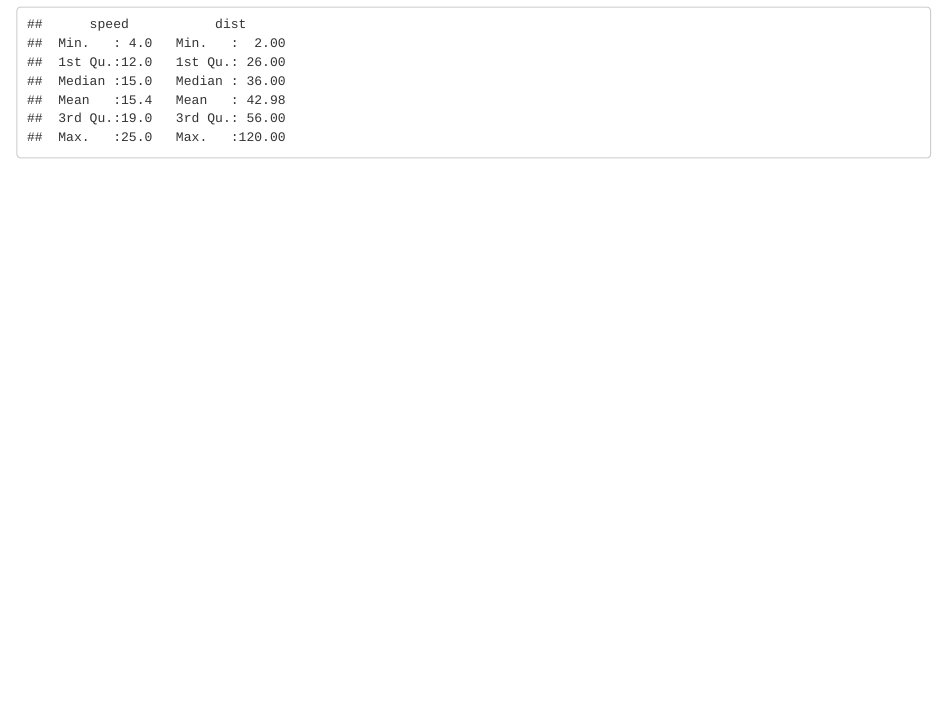
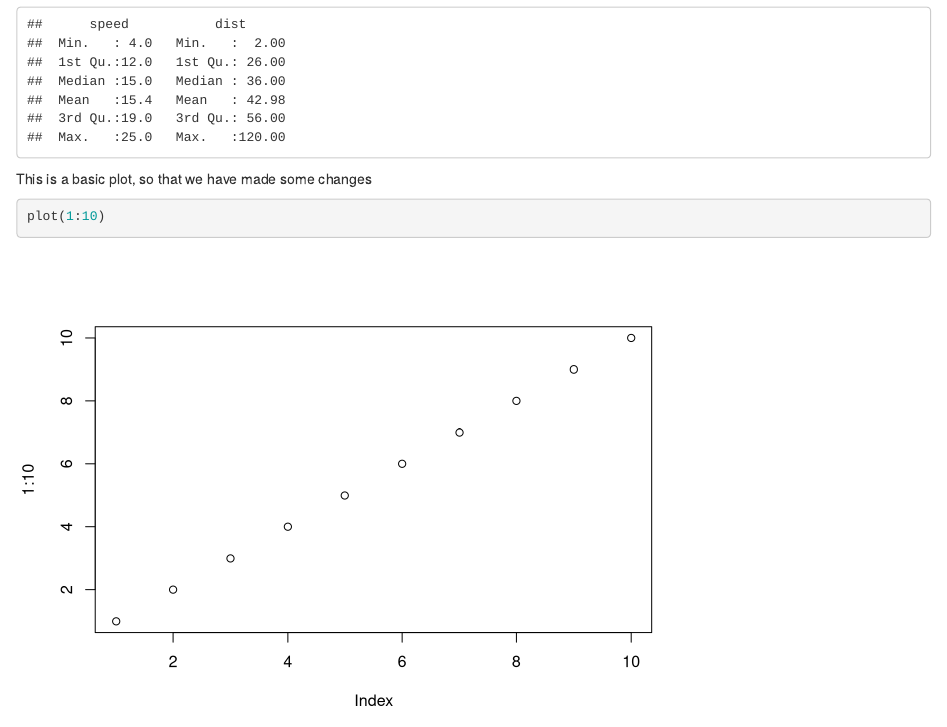
Before and after one commit to elisemrog/DataScienceClass2020, an R Markdown document (Rmarkdownfiletest.Rmd): the page in a window 1100 px wide, from 330 px down. Rendered offline with R 4.5, knitr and Pandoc, with nearby package versions.

Commit message:
add in a simple plot
just plotting 1 to 10

````diff
--- a/Rmarkdownfiletest.Rmd
+++ b/Rmarkdownfiletest.Rmd
@@ -20,3 +20,9 @@ When you click the **Knit** button a document will be generated that includes bo
 ```{r cars}
 summary(cars)
 ```
+
+This is a basic plot, so that we have made some changes
+
+```{r plot}
+plot(1:10)
+```
````
Also changed, not shown: Rmarkdownfiletest.html.
